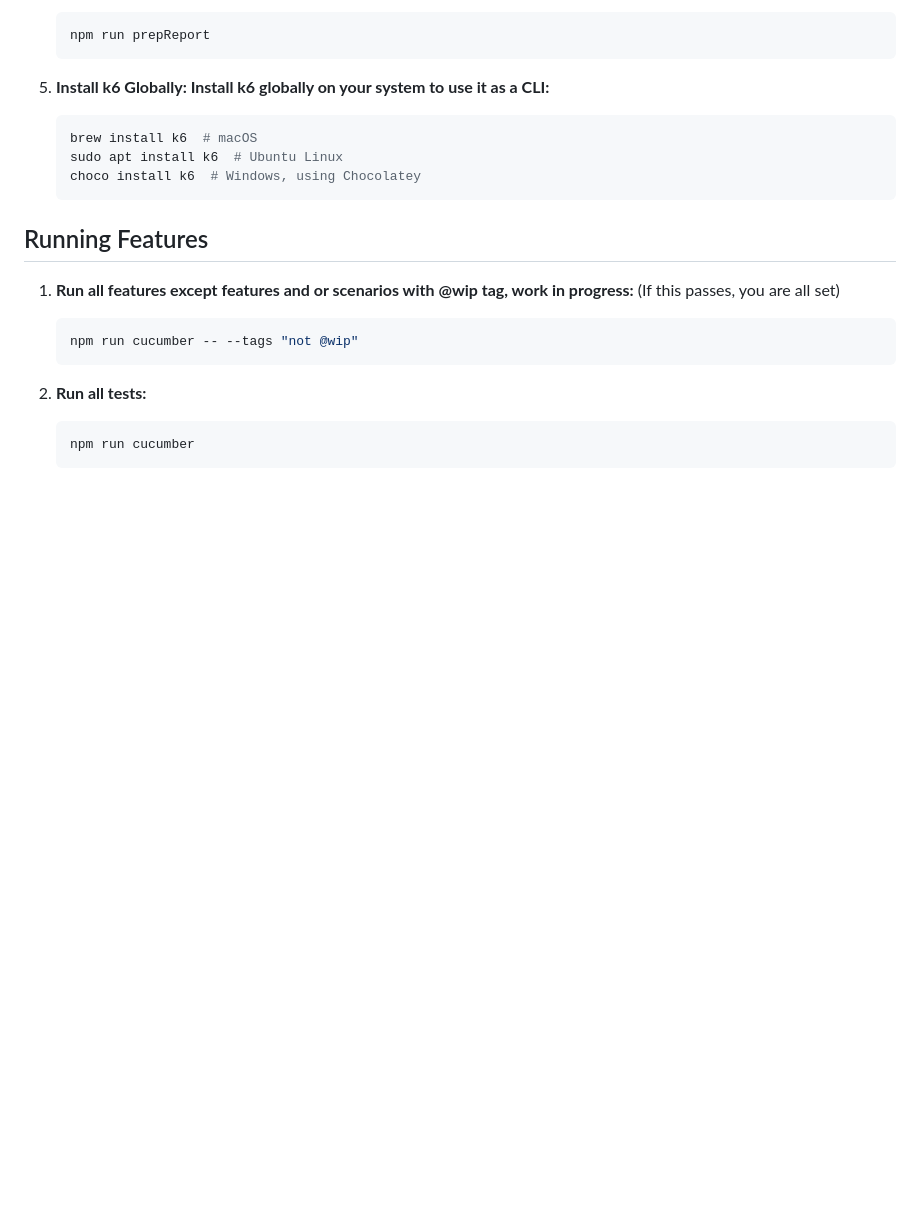
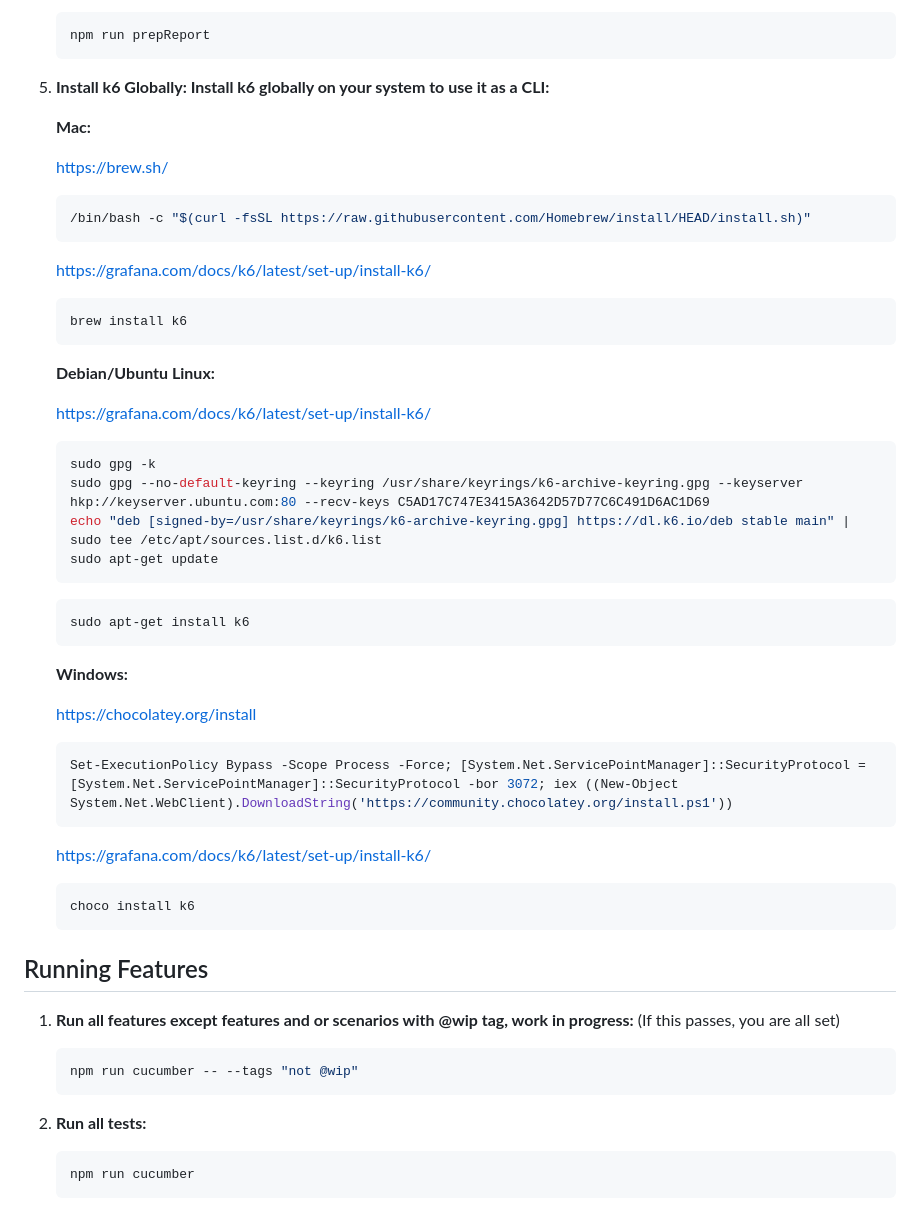
Before and after one commit to lloydchang/iso13-cucumber-playwright, a Markdown page: README.md, the part around the change. Drawn GitHub-style; blank space fills up the shorter version.

Commit message:
docs(README.md): clarify prerequisites

````diff
--- a/README.md
+++ b/README.md
@@ -59,10 +59,47 @@ It hits 5 major Features:
 
 5. **Install k6 Globally: Install k6 globally on your system to use it as a CLI:**
 
-   ```sh
-   brew install k6  # macOS
-   sudo apt install k6  # Ubuntu Linux
-   choco install k6  # Windows, using Chocolatey
+   **Mac:**
+
+   https://brew.sh/
+
+   ```zsh
+   /bin/bash -c "$(curl -fsSL https://raw.githubusercontent.com/Homebrew/install/HEAD/install.sh)"
+   ```
+
+   https://grafana.com/docs/k6/latest/set-up/install-k6/
+
+   ```zsh
+   brew install k6
+   ```
+
+   **Debian/Ubuntu Linux:**
+
+   https://grafana.com/docs/k6/latest/set-up/install-k6/
+
+   ```bash
+   sudo gpg -k
+   sudo gpg --no-default-keyring --keyring /usr/share/keyrings/k6-archive-keyring.gpg --keyserver hkp://keyserver.ubuntu.com:80 --recv-keys C5AD17C747E3415A3642D57D77C6C491D6AC1D69
+   echo "deb [signed-by=/usr/share/keyrings/k6-archive-keyring.gpg] https://dl.k6.io/deb stable main" | sudo tee /etc/apt/sources.list.d/k6.list
+   sudo apt-get update
+   ```
+
+   ```bash
+   sudo apt-get install k6
+   ```
+
+   **Windows:**
+
+   https://chocolatey.org/install
+
+   ```powershell
+   Set-ExecutionPolicy Bypass -Scope Process -Force; [System.Net.ServicePointManager]::SecurityProtocol = [System.Net.ServicePointManager]::SecurityProtocol -bor 3072; iex ((New-Object System.Net.WebClient).DownloadString('https://community.chocolatey.org/install.ps1'))
+   ```
+
+   https://grafana.com/docs/k6/latest/set-up/install-k6/
+
+   ```powershell
+   choco install k6
    ```
 
 ## Running Features
````
